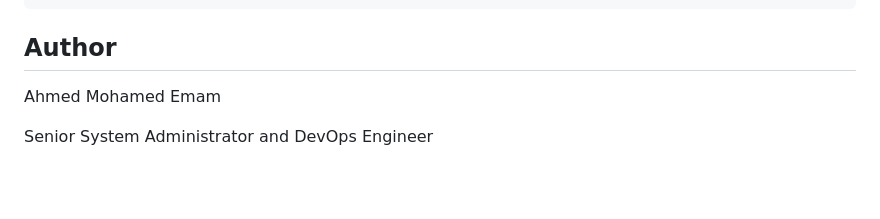
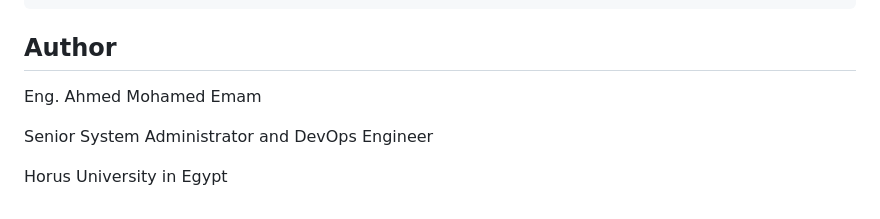
Before and after one commit to engmuslim33/Azure-Enterprise-Kubernetes-Platform, a Markdown page: README.md, the part around the change. GitHub-like rendering; blank space fills up the shorter version.

Commit message:
Update author name and affiliation in README

```diff
--- a/README.md
+++ b/README.md
@@ -154,6 +154,8 @@ docs/images/architecture-hero.svg
 
 ## Author
 
-Ahmed Mohamed Emam
+Eng. Ahmed Mohamed Emam
 
 Senior System Administrator and DevOps Engineer
+
+Horus University in Egypt
```
